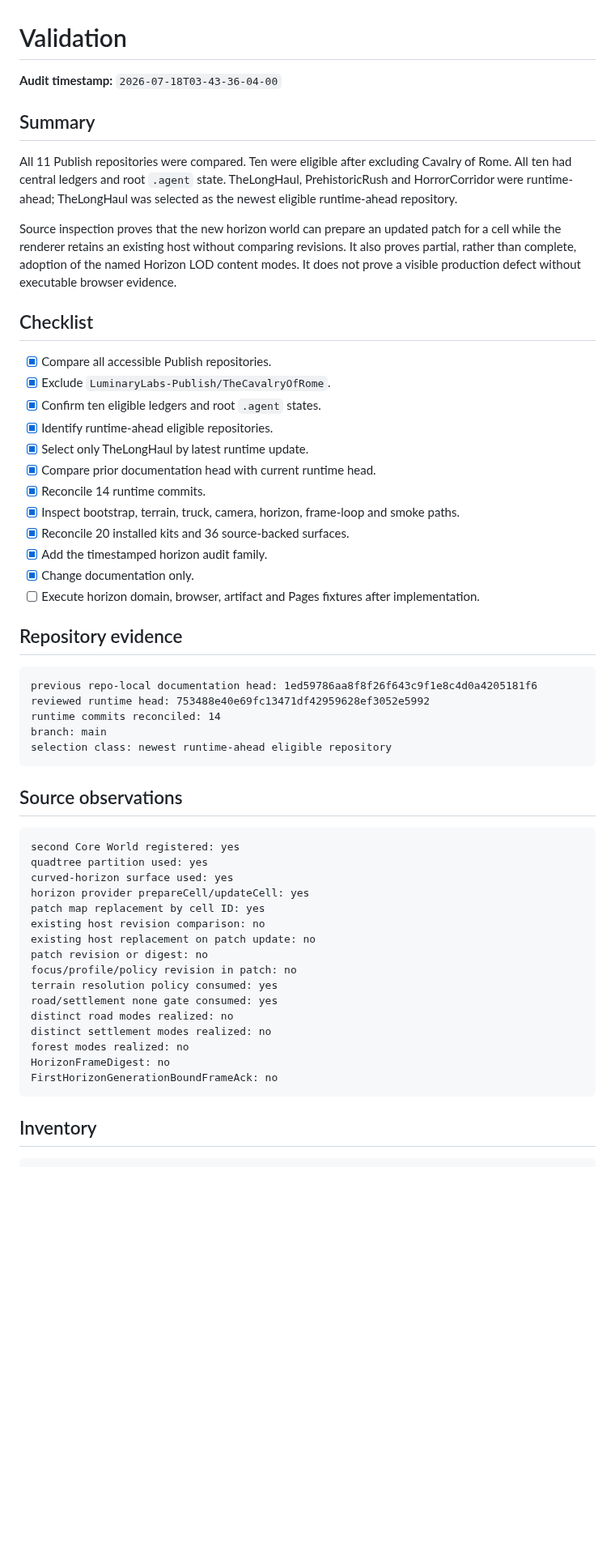
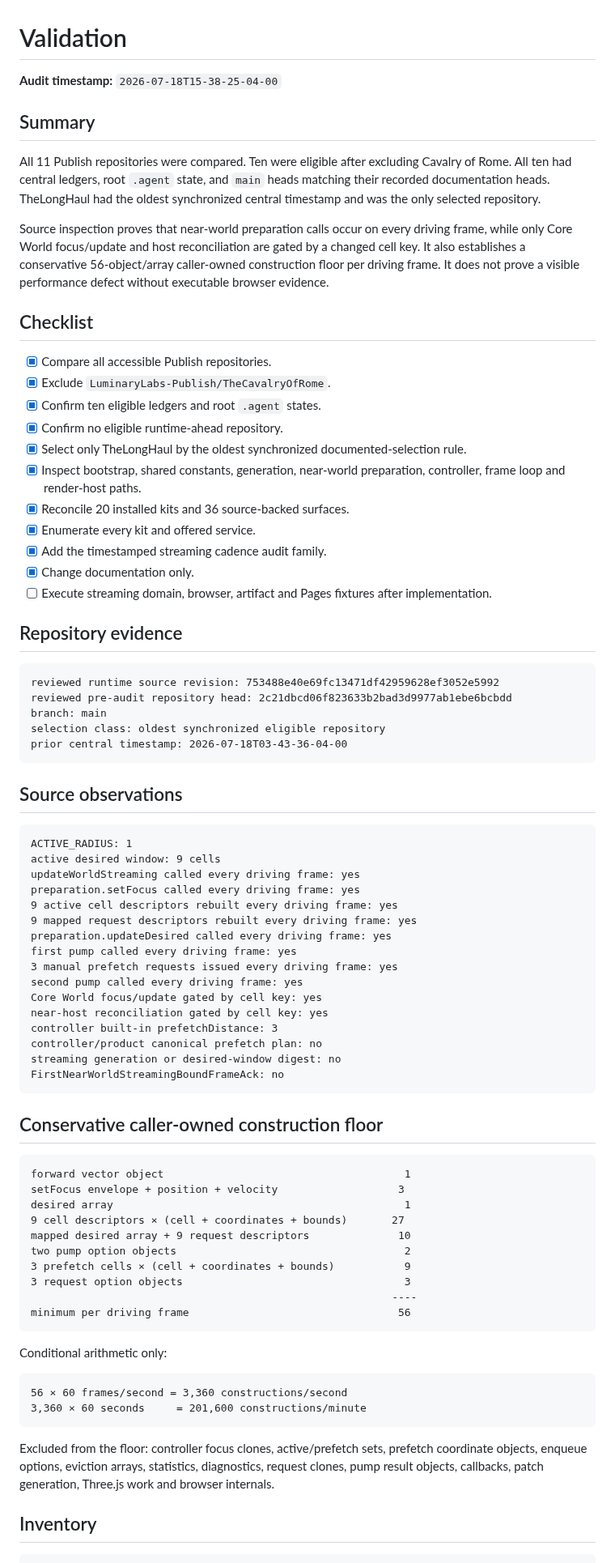
Before and after one commit to LuminaryLabs-Publish/TheLongHaul, a Markdown page: .agent/validation.md, the part around one of its changes. Shown at 81% size. GitHub-like rendering; blank space fills up the shorter version.

Commit message:
docs(agent): validate streaming cadence audit

````diff
--- a/.agent/validation.md
+++ b/.agent/validation.md
@@ -1,58 +1,81 @@
 # Validation
 
-**Audit timestamp:** `2026-07-18T03-43-36-04-00`
+**Audit timestamp:** `2026-07-18T15-38-25-04-00`
 
 ## Summary
 
-All 11 Publish repositories were compared. Ten were eligible after excluding Cavalry of Rome. All ten had central ledgers and root `.agent` state. TheLongHaul, PrehistoricRush and HorrorCorridor were runtime-ahead; TheLongHaul was selected as the newest eligible runtime-ahead repository.
+All 11 Publish repositories were compared. Ten were eligible after excluding Cavalry of Rome. All ten had central ledgers, root `.agent` state, and `main` heads matching their recorded documentation heads. TheLongHaul had the oldest synchronized central timestamp and was the only selected repository.
 
-Source inspection proves that the new horizon world can prepare an updated patch for a cell while the renderer retains an existing host without comparing revisions. It also proves partial, rather than complete, adoption of the named Horizon LOD content modes. It does not prove a visible production defect without executable browser evidence.
+Source inspection proves that near-world preparation calls occur on every driving frame, while only Core World focus/update and host reconciliation are gated by a changed cell key. It also establishes a conservative 56-object/array caller-owned construction floor per driving frame. It does not prove a visible performance defect without executable browser evidence.
 
 ## Checklist
 
 - [x] Compare all accessible Publish repositories.
 - [x] Exclude `LuminaryLabs-Publish/TheCavalryOfRome`.
 - [x] Confirm ten eligible ledgers and root `.agent` states.
-- [x] Identify runtime-ahead eligible repositories.
-- [x] Select only TheLongHaul by latest runtime update.
-- [x] Compare prior documentation head with current runtime head.
-- [x] Reconcile 14 runtime commits.
-- [x] Inspect bootstrap, terrain, truck, camera, horizon, frame-loop and smoke paths.
+- [x] Confirm no eligible runtime-ahead repository.
+- [x] Select only TheLongHaul by the oldest synchronized documented-selection rule.
+- [x] Inspect bootstrap, shared constants, generation, near-world preparation, controller, frame loop and render-host paths.
 - [x] Reconcile 20 installed kits and 36 source-backed surfaces.
-- [x] Add the timestamped horizon audit family.
+- [x] Enumerate every kit and offered service.
+- [x] Add the timestamped streaming cadence audit family.
 - [x] Change documentation only.
-- [ ] Execute horizon domain, browser, artifact and Pages fixtures after implementation.
+- [ ] Execute streaming domain, browser, artifact and Pages fixtures after implementation.
 
 ## Repository evidence
 
 ```txt
-previous repo-local documentation head: 1ed59786aa8f8f26f643c9f1e8c4d0a4205181f6
-reviewed runtime head: 753488e40e69fc13471df42959628ef3052e5992
-runtime commits reconciled: 14
+reviewed runtime source revision: 753488e40e69fc13471df42959628ef3052e5992
+reviewed pre-audit repository head: 2c21dbcd06f823633b2bad3d9977ab1ebe6bcbdd
 branch: main
-selection class: newest runtime-ahead eligible repository
+selection class: oldest synchronized eligible repository
+prior central timestamp: 2026-07-18T03-43-36-04-00
 ```
 
 ## Source observations
 
 ```txt
-second Core World registered: yes
-quadtree partition used: yes
-curved-horizon surface used: yes
-horizon provider prepareCell/updateCell: yes
-patch map replacement by cell ID: yes
-existing host revision comparison: no
-existing host replacement on patch update: no
-patch revision or digest: no
-focus/profile/policy revision in patch: no
-terrain resolution policy consumed: yes
-road/settlement none gate consumed: yes
-distinct road modes realized: no
-distinct settlement modes realized: no
-forest modes realized: no
-HorizonFrameDigest: no
-FirstHorizonGenerationBoundFrameAck: no
+ACTIVE_RADIUS: 1
+active desired window: 9 cells
+updateWorldStreaming called every driving frame: yes
+preparation.setFocus called every driving frame: yes
+9 active cell descriptors rebuilt every driving frame: yes
+9 mapped request descriptors rebuilt every driving frame: yes
+preparation.updateDesired called every driving frame: yes
+first pump called every driving frame: yes
+3 manual prefetch requests issued every driving frame: yes
+second pump called every driving frame: yes
+Core World focus/update gated by cell key: yes
+near-host reconciliation gated by cell key: yes
+controller built-in prefetchDistance: 3
+controller/product canonical prefetch plan: no
+streaming generation or desired-window digest: no
+FirstNearWorldStreamingBoundFrameAck: no
 ```
+
+## Conservative caller-owned construction floor
+
+```txt
+forward vector object                                      1
+setFocus envelope + position + velocity                   3
+desired array                                              1
+9 cell descriptors × (cell + coordinates + bounds)       27
+mapped desired array + 9 request descriptors              10
+two pump option objects                                    2
+3 prefetch cells × (cell + coordinates + bounds)           9
+3 request option objects                                   3
+                                                         ----
+minimum per driving frame                                 56
+```
+
+Conditional arithmetic only:
+
+```txt
+56 × 60 frames/second = 3,360 constructions/second
+3,360 × 60 seconds     = 201,600 constructions/minute
+```
+
+Excluded from the floor: controller focus clones, active/prefetch sets, prefetch coordinate objects, enqueue options, eviction arrays, statistics, diagnostics, request clones, pump result objects, callbacks, patch generation, Three.js work and browser internals.
 
 ## Inventory
 
````
Also changed, not shown: other parts of .agent/validation.md (+9 -8 lines).
